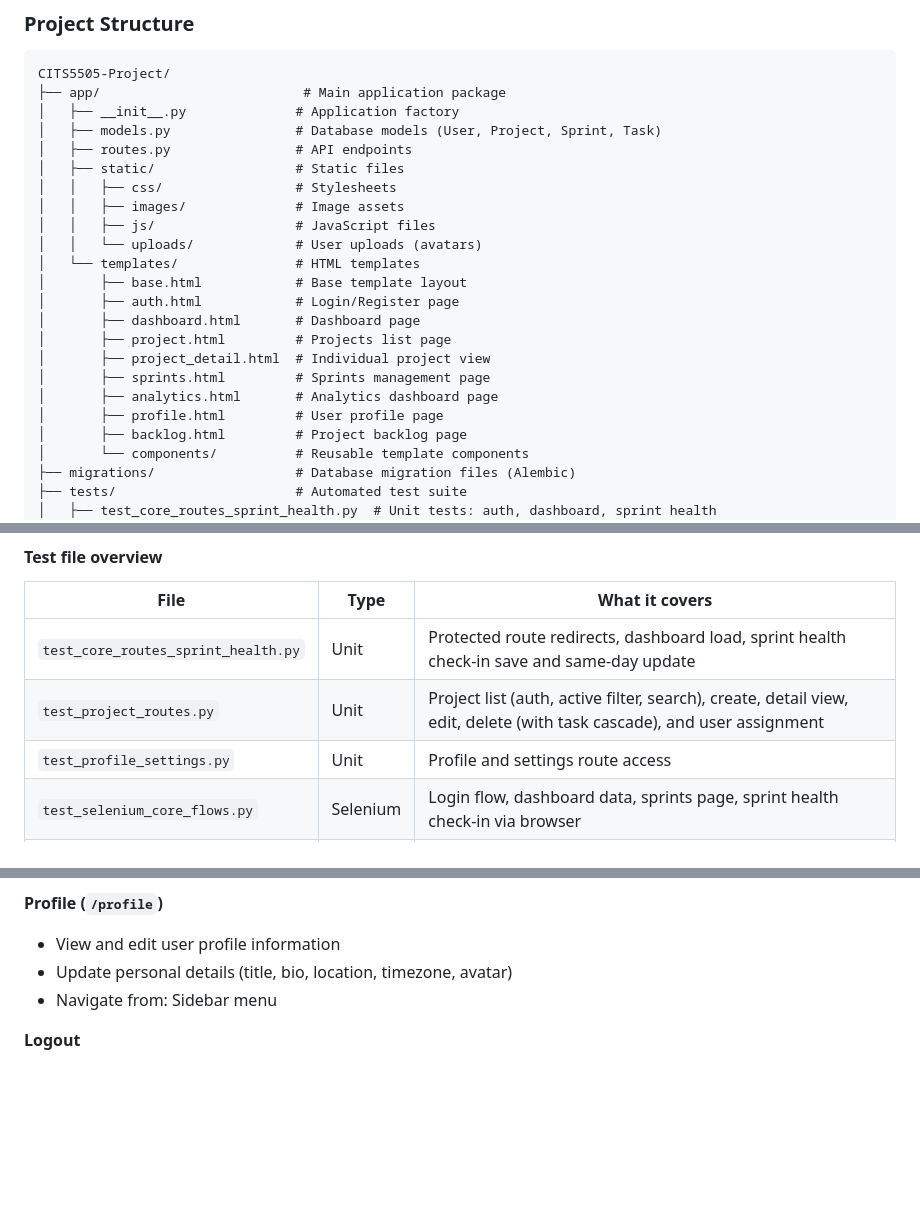
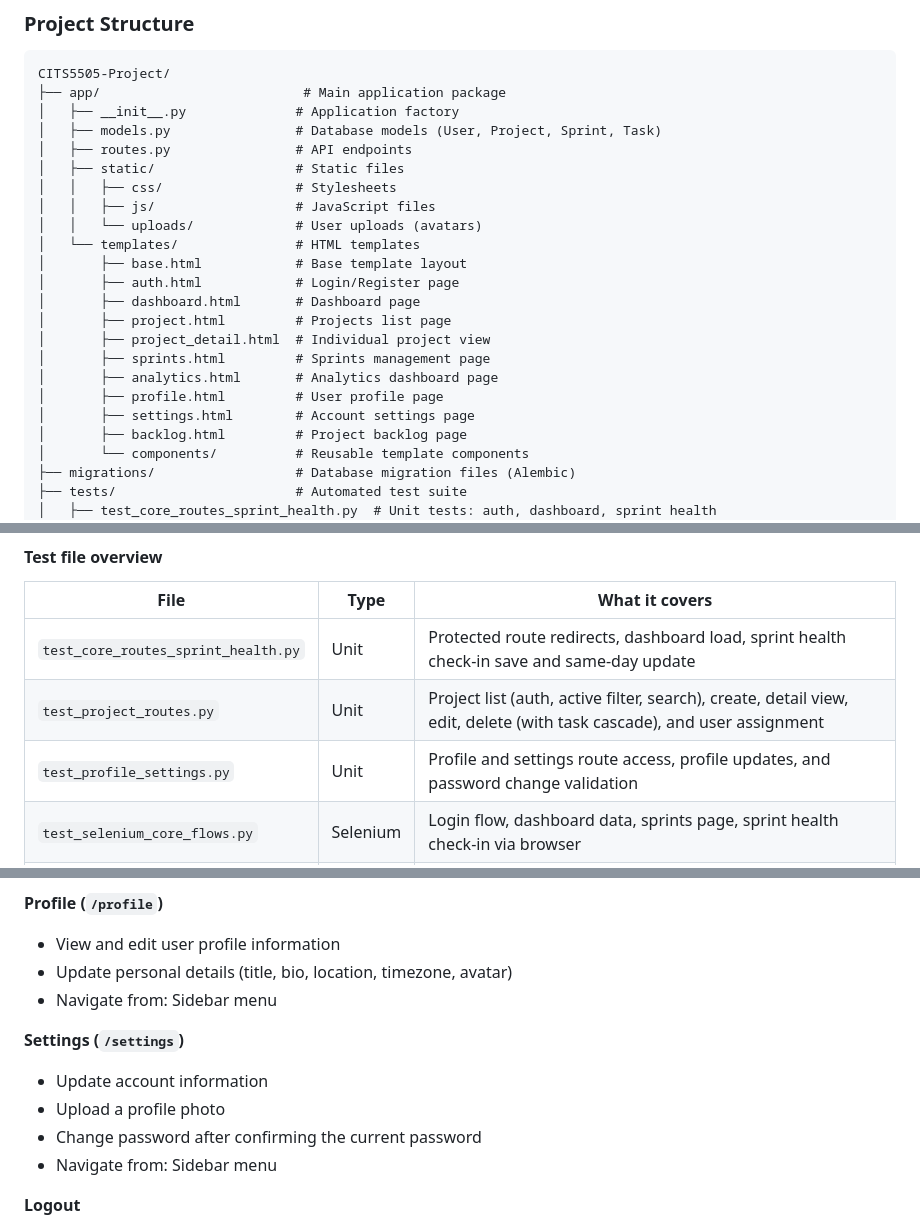
Before and after one commit to amitmath/CITS5505-Project, a Markdown page: README.md, 3 parts joined by grey strips. Drawn GitHub-style; blank space fills up the shorter version.

Commit message:
Update README test documentation

```diff
--- a/README.md
+++ b/README.md
@@ -81,7 +82,6 @@ CITS5505-Project/
 │   ├── routes.py                # API endpoints
 │   ├── static/                  # Static files
 │   │   ├── css/                 # Stylesheets
-│   │   ├── images/              # Image assets
 │   │   ├── js/                  # JavaScript files
 │   │   └── uploads/             # User uploads (avatars)
 │   └── templates/               # HTML templates
@@ -93,6 +93,7 @@ CITS5505-Project/
 │       ├── sprints.html         # Sprints management page
 │       ├── analytics.html       # Analytics dashboard page
 │       ├── profile.html         # User profile page
+│       ├── settings.html        # Account settings page
 │       ├── backlog.html         # Project backlog page
 │       └── components/          # Reusable template components
 ├── migrations/                  # Database migration files (Alembic)
@@ -200,7 +201,7 @@ python -m pytest tests/test_project_routes.py -v
 |------|------|----------------|
 | `test_core_routes_sprint_health.py` | Unit | Protected route redirects, dashboard load, sprint health check-in save and same-day update |
 | `test_project_routes.py` | Unit | Project list (auth, active filter, search), create, detail view, edit, delete (with task cascade), and user assignment |
-| `test_profile_settings.py` | Unit | Profile and settings route access |
+| `test_profile_settings.py` | Unit | Profile and settings route access, profile updates, and password change validation |
 | `test_selenium_core_flows.py` | Selenium | Login flow, dashboard data, sprints page, sprint health check-in via browser |
 | `test_selenium_profile_settings.py` | Selenium | Landing page, auth page, protected redirect for profile and settings |
 | `test_selenium_project_flows.py` | Selenium | Project list (redirect, active/archived display, create via modal, card navigation), project detail (load, task display, edit modal, assign-users modal, delete modal) |
@@ -269,6 +270,12 @@ Each unit test class uses a fresh **in-memory SQLite database** per test so test
 - Update personal details (title, bio, location, timezone, avatar)
 - Navigate from: Sidebar menu
 
+**Settings (`/settings`)**
+- Update account information
+- Upload a profile photo
+- Change password after confirming the current password
+- Navigate from: Sidebar menu
+
 **Logout**
 - Click logout option in the top navigation
 - Clears session and returns to login page
```
Also changed, not shown: other parts of README.md (+1 -0 lines).
